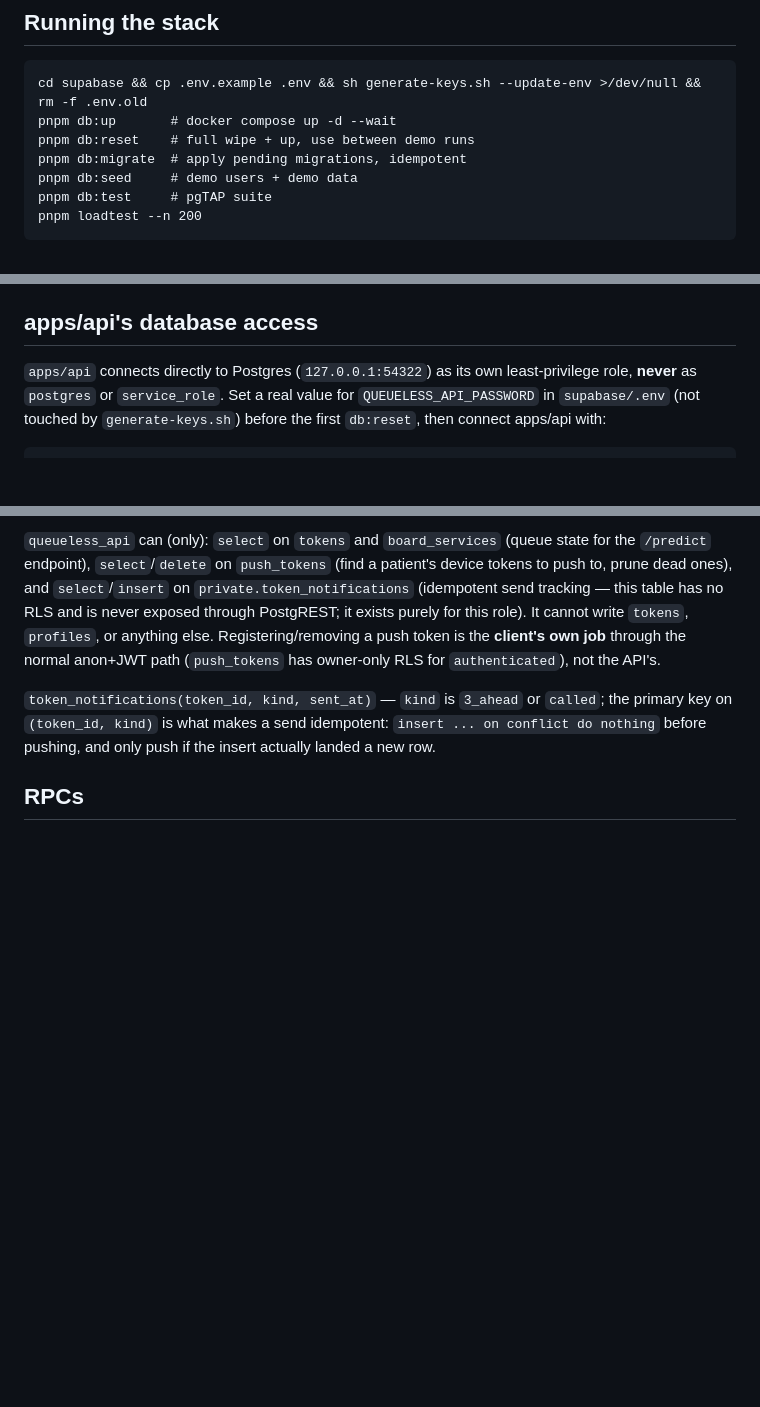
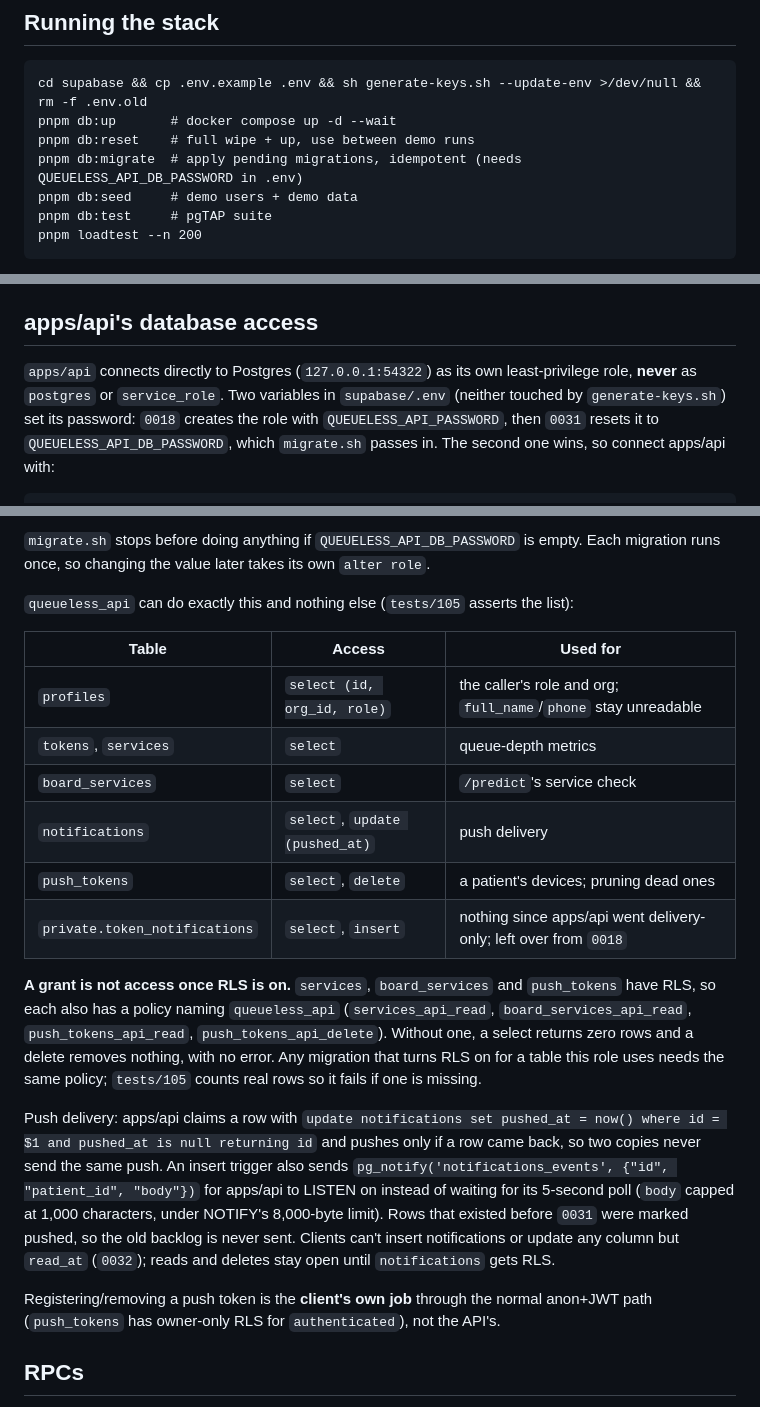
Before and after one commit to getqueueless/queueless, a Markdown page: supabase/README.md, 3 parts joined by grey strips. Drawn GitHub-style; blank space fills up the shorter version.

Commit message:
docs: document queueless_api access and push delivery after 0031/0032 in supabase/README
Co-authored-by: Raghav <315327454+Raghav2477@users.noreply.github.com>
Co-authored-by: Satyam Singh <323049544+singhsatyam3829@users.noreply.github.com>

````diff
--- a/supabase/README.md
+++ b/supabase/README.md
@@ -10,7 +10,7 @@ whole Queueless queue/appointment/notification system. Every write goes through
 cd supabase && cp .env.example .env && sh generate-keys.sh --update-env >/dev/null && rm -f .env.old
 pnpm db:up       # docker compose up -d --wait
 pnpm db:reset    # full wipe + up, use between demo runs
-pnpm db:migrate  # apply pending migrations, idempotent
+pnpm db:migrate  # apply pending migrations, idempotent (needs QUEUELESS_API_DB_PASSWORD in .env)
 pnpm db:seed     # demo users + demo data
 pnpm db:test     # pgTAP suite
 pnpm loadtest --n 200
@@ -57,8 +57,9 @@ are seeded with `email_confirm: true` via the admin API, which never touches the
 ## apps/api's database access
 
 `apps/api` connects directly to Postgres (`127.0.0.1:54322`) as its own least-privilege role,
-**never** as `postgres` or `service_role`. Set a real value for `QUEUELESS_API_PASSWORD` in
-`supabase/.env` (not touched by `generate-keys.sh`) before the first `db:reset`, then connect
-apps/api with:
+**never** as `postgres` or `service_role`. Two variables in `supabase/.env` (neither touched by
+`generate-keys.sh`) set its password: `0018` creates the role with `QUEUELESS_API_PASSWORD`, then
+`0031` resets it to `QUEUELESS_API_DB_PASSWORD`, which `migrate.sh` passes in. The second one
+wins, so connect apps/api with:
 
 ```
@@ -66,16 +67,37 @@ postgresql://queueless_api:<QUEUELESS_API_PASSWORD>@127.0.0.1:54322/postgres
 ```
 
-`queueless_api` can (only): `select` on `tokens` and `board_services` (queue state for the
-`/predict` endpoint), `select`/`delete` on `push_tokens` (find a patient's device tokens to
-push to, prune dead ones), and `select`/`insert` on `private.token_notifications` (idempotent
-send tracking — this table has no RLS and is never exposed through PostgREST; it exists purely
-for this role). It cannot write `tokens`, `profiles`, or anything else. Registering/removing a
-push token is the **client's own job** through the normal anon+JWT path (`push_tokens` has
-owner-only RLS for `authenticated`), not the API's.
+`migrate.sh` stops before doing anything if `QUEUELESS_API_DB_PASSWORD` is empty. Each migration
+runs once, so changing the value later takes its own `alter role`.
 
-`token_notifications(token_id, kind, sent_at)` — `kind` is `3_ahead` or `called`; the primary
-key on `(token_id, kind)` is what makes a send idempotent: `insert ... on conflict do nothing`
-before pushing, and only push if the insert actually landed a new row.
+`queueless_api` can do exactly this and nothing else (`tests/105` asserts the list):
+
+| Table | Access | Used for |
+|---|---|---|
+| `profiles` | `select (id, org_id, role)` | the caller's role and org; `full_name`/`phone` stay unreadable |
+| `tokens`, `services` | `select` | queue-depth metrics |
+| `board_services` | `select` | `/predict`'s service check |
+| `notifications` | `select`, `update (pushed_at)` | push delivery |
+| `push_tokens` | `select`, `delete` | a patient's devices; pruning dead ones |
+| `private.token_notifications` | `select`, `insert` | nothing since apps/api went delivery-only; left over from `0018` |
+
+**A grant is not access once RLS is on.** `services`, `board_services` and `push_tokens` have
+RLS, so each also has a policy naming `queueless_api` (`services_api_read`,
+`board_services_api_read`, `push_tokens_api_read`, `push_tokens_api_delete`). Without one, a
+select returns zero rows and a delete removes nothing, with no error. Any migration that turns
+RLS on for a table this role uses needs the same policy; `tests/105` counts real rows so it
+fails if one is missing.
+
+Push delivery: apps/api claims a row with
+`update notifications set pushed_at = now() where id = $1 and pushed_at is null returning id` and
+pushes only if a row came back, so two copies never send the same push. An insert trigger also
+sends `pg_notify('notifications_events', {"id", "patient_id", "body"})` for apps/api to LISTEN on
+instead of waiting for its 5-second poll (`body` capped at 1,000 characters, under NOTIFY's
+8,000-byte limit). Rows that existed before `0031` were marked pushed, so the old backlog is never
+sent. Clients can't insert notifications or update any column but `read_at` (`0032`); reads and
+deletes stay open until `notifications` gets RLS.
+
+Registering/removing a push token is the **client's own job** through the normal anon+JWT path
+(`push_tokens` has owner-only RLS for `authenticated`), not the API's.
 
 ## RPCs
 
````
Also changed, not shown: other parts of supabase/README.md (+1 -1 lines).
